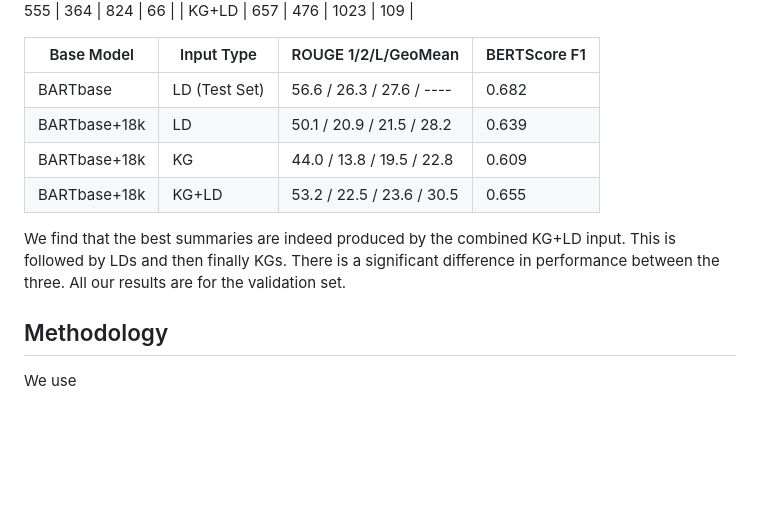
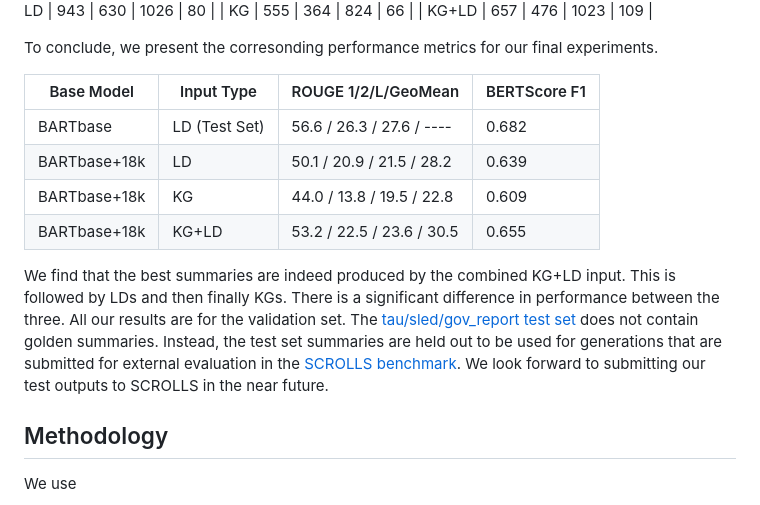
Before and after one commit to patrickocal/unlimiformer-kg, a Markdown page: cs224w-project-report-latex/main.md, the part around the change printed below. Rendered like a GitHub page; blank space fills up the shorter version.

```diff
--- a/cs224w-project-report-latex/main.md
+++ b/cs224w-project-report-latex/main.md
@@ -315,6 +341,8 @@ Final Result Summary Token Lengths (Validation)
 | KG     | 555                                            | 364  | 824  | 66     |
 | KG+LD  | 657                                            | 476  | 1023 | 109    |
 
+To conclude, we present the corresonding performance metrics for our final
+experiments.
 
 <!-- ![Results Table](images/results_table.png) -->
 
@@ -327,10 +355,15 @@ Final Result Summary Token Lengths (Validation)
 
 
 
-We find that the best summaries are indeed produced by the combined KG+LD
-input. This is followed by LDs and then finally KGs. There is a
-significant difference in performance between the three. All our results
-are for the validation set.
+We find that the best summaries are indeed produced by the combined
+KG+LD input. This is followed by LDs and then finally KGs. There is
+a significant difference in performance between the three. All our
+results are for the validation set. The [tau/sled/gov_report test
+set](https://huggingface.co/datasets/tau/sled/viewer/gov_report/test) does not
+contain golden summaries. Instead, the test set summaries are held out to be
+used for generations that are submitted for external evaluation in the [SCROLLS
+benchmark](https://arxiv.org/pdf/2201.03533.pdf). We look forward to submitting
+our test outputs to SCROLLS in the near future.
 
 ## Methodology
 
```
Also changed, not shown: other parts of cs224w-project-report-latex/main.md (+50 -24 lines).
